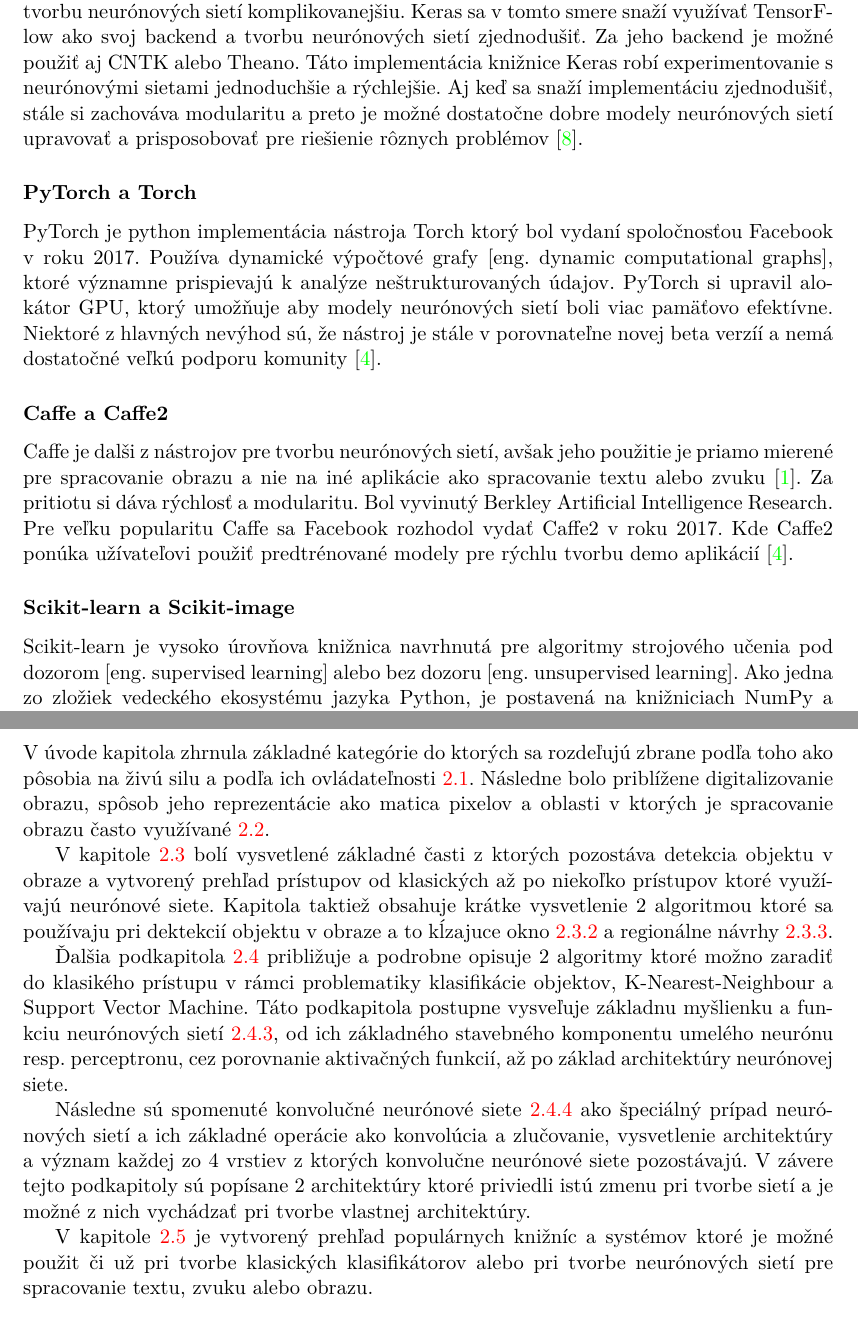
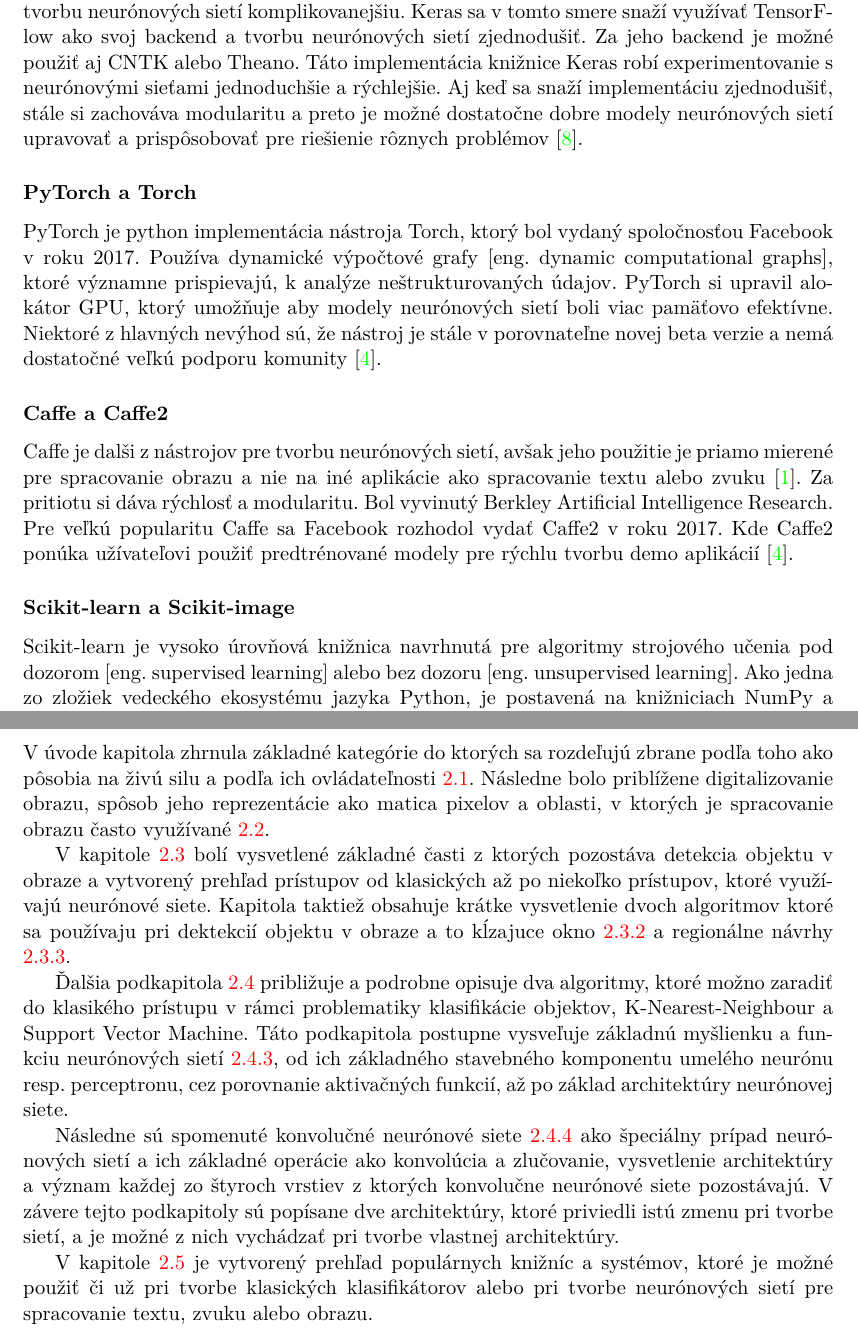
Before and after one commit to NoName115/Bachelor-thesis, a LaTeX thesis (doc/xkolcu00-Urceni-typu-a-smeru-zbrane.tex, which reads doc/chapters/2-0-technologie.tex, doc/chapters/2-5-nastroje-tvorbu-nn.tex): two parts of pages 22 and 24 of 43, joined at a grey line, cut so that both start at the same text. Compiled offline with pdfLaTeX.

Commit message:
[doc] fix typo

```diff
--- a/doc/chapters/2-0-technologie.tex
+++ b/doc/chapters/2-0-technologie.tex
@@ -22,23 +22,23 @@ A podrobne popisuje rôzne spôsoby pre klasifikáciu objektov do 2 alebo aj via
 \section{Zhrnutie kapitoly}
 
 V úvode kapitola zhrnula základné kategórie do ktorých sa rozdeľujú zbrane podľa toho ako pôsobia na živú silu a podľa ich ovládateľnosti \ref{sec:weapons}.
-Následne bolo priblížene digitalizovanie obrazu, spôsob jeho reprezentácie ako matica pixelov a oblasti v ktorých je spracovanie obrazu často využívané \ref{sec:imageprocessing}.
+Následne bolo priblížene digitalizovanie obrazu, spôsob jeho reprezentácie ako matica pixelov a oblasti, v ktorých je spracovanie obrazu často využívané \ref{sec:imageprocessing}.
 
 V kapitole \ref{sec:detekcia} bolí vysvetlené základné časti z ktorých pozostáva detekcia objektu v obraze a vytvorený prehľad prístupov od
-    klasických až po niekoľko prístupov ktoré využívajú neurónové siete.
-Kapitola taktiež obsahuje krátke vysvetlenie 2 algoritmou ktoré sa používaju pri dektekcií objektu v obraze a to kĺzajuce okno \ref{subsec:slidingwindow} a
+    klasických až po niekoľko prístupov, ktoré využívajú neurónové siete.
+Kapitola taktiež obsahuje krátke vysvetlenie dvoch algoritmov ktoré sa používaju pri dektekcií objektu v obraze a to kĺzajuce okno \ref{subsec:slidingwindow} a
     regionálne návrhy \ref{subsec:regionproposal}.
 
-Ďalšia podkapitola \ref{sec:klasifikacia} približuje a podrobne opisuje 2 algoritmy ktoré možno zaradiť do klasikého prístupu v rámci problematiky klasifikácie objektov,
+Ďalšia podkapitola \ref{sec:klasifikacia} približuje a podrobne opisuje dva algoritmy, ktoré možno zaradiť do klasikého prístupu v rámci problematiky klasifikácie objektov,
     K-Nearest-Neighbour a Support Vector Machine.
-Táto podkapitola postupne vysveľuje základnu myšlienku a funkciu neurónových sietí \ref{subsec:neuralnetworks}, od ich základného stavebného komponentu umelého neurónu resp. perceptronu,
+Táto podkapitola postupne vysveľuje základnú myšlienku a funkciu neurónových sietí \ref{subsec:neuralnetworks}, od ich základného stavebného komponentu umelého neurónu resp. perceptronu,
     cez porovnanie aktivačných funkcií, až po základ architektúry neurónovej siete.
 
-Následne sú spomenuté konvolučné neurónové siete \ref{subsec:convolutionalneuralnetwork} ako špeciálný prípad neurónových sietí a ich základné operácie ako konvolúcia a zlučovanie,
-    vysvetlenie architektúry a význam každej zo 4 vrstiev z ktorých konvolučne neurónové siete pozostávajú.
-V závere tejto podkapitoly sú popísane 2 architektúry ktoré priviedli istú zmenu pri tvorbe sietí a je možné z nich vychádzať pri tvorbe vlastnej architektúry.
+Následne sú spomenuté konvolučné neurónové siete \ref{subsec:convolutionalneuralnetwork} ako špeciálny prípad neurónových sietí a ich základné operácie ako konvolúcia a zlučovanie,
+    vysvetlenie architektúry a význam každej zo štyroch vrstiev z ktorých konvolučne neurónové siete pozostávajú.
+V závere tejto podkapitoly sú popísane dve architektúry, ktoré priviedli istú zmenu pri tvorbe sietí, a je možné z nich vychádzať pri tvorbe vlastnej architektúry.
 
-V kapitole \ref{sec:frameworks} je vytvorený prehľad populárnych knižníc a systémov ktoré je možné použit či už pri tvorbe klasických klasifikátorov alebo
+V kapitole \ref{sec:frameworks} je vytvorený prehľad populárnych knižníc a systémov, ktoré je možné použiť či už pri tvorbe klasických klasifikátorov alebo
     pri tvorbe neurónových sietí pre spracovanie textu, zvuku alebo obrazu.
 
 Záver kapitoly je venovaný niekoľkým základným technikám predspracovanie obrazu \ref{sec:preprocessing}.
--- a/doc/chapters/2-5-nastroje-tvorbu-nn.tex
+++ b/doc/chapters/2-5-nastroje-tvorbu-nn.tex
@@ -26,31 +24,27 @@ Stojí za ním veľká komunita technických firiem, odborníkov a technologick
 Ďalšou bežnou kritikou je, že podľa mnohých odborníkov je oveľa pomalšia v porovnaní s inými knižnicami \cite{odkaz:FrameworkComparison}.
 
 \subsubsection{Keras}
-
 Keďže vysoká všeobecnosť knižice TensorFlow pre jej širokú aplikáciu, robí jej použitie pre tvorbu neurónových sietí komplikovanejšiu.
 Keras sa v tomto smere snaží využívať TensorFlow ako svoj backend a tvorbu neurónových sietí zjednodušiť.
 Za jeho backend je možné použiť aj CNTK alebo Theano.
-Táto implementácia knižnice Keras robí experimentovanie s neurónovými sietami jednoduchšie a rýchlejšie.
-Aj keď sa snaží implementáciu zjednodušiť, stále si zachováva modularitu a preto je možné dostatočne dobre modely neurónových sietí upravovať a prisposobovať pre riešienie rôznych problémov \cite{odkaz:Keras}.
+Táto implementácia knižnice Keras robí experimentovanie s neurónovými sieťami jednoduchšie a rýchlejšie.
+Aj keď sa snaží implementáciu zjednodušiť, stále si zachováva modularitu a preto je možné dostatočne dobre modely neurónových sietí upravovať a prispôsobovať pre riešienie rôznych problémov \cite{odkaz:Keras}.
 
 \subsubsection{PyTorch a Torch}
-
-PyTorch je python implementácia nástroja Torch ktorý bol vydaní spoločnosťou Facebook v roku 2017.
-Používa dynamické výpočtové grafy [eng. dynamic computational graphs], ktoré významne prispievajú k analýze neštrukturovaných údajov.
+PyTorch je python implementácia nástroja Torch, ktorý bol vydaný spoločnosťou Facebook v roku 2017.
+Používa dynamické výpočtové grafy [eng. dynamic computational graphs], ktoré významne prispievajú, k analýze neštrukturovaných údajov.
 PyTorch si upravil alokátor GPU, ktorý umožňuje aby modely neurónových sietí boli viac pamäťovo efektívne.
-Niektoré z hlavných nevýhod sú, že nástroj je stále v porovnateľne novej beta verzíí a nemá dostatočné veľkú podporu komunity \cite{odkaz:FrameworkComparison}.
+Niektoré z hlavných nevýhod sú, že nástroj je stále v porovnateľne novej beta verzie a nemá dostatočné veľkú podporu komunity \cite{odkaz:FrameworkComparison}.
 
 \subsubsection{Caffe a Caffe2}
-
 Caffe je dalši z nástrojov pre tvorbu neurónových sietí, avšak jeho použitie je priamo mierené pre spracovanie obrazu a nie na iné aplikácie
     ako spracovanie textu alebo zvuku \cite{odkaz:FrameworkComparison2}.
 Za pritiotu si dáva rýchlosť a modularitu. Bol vyvinutý Berkley Artificial Intelligence Research.
-Pre veľku popularitu Caffe sa Facebook rozhodol vydať Caffe2 v roku 2017.
+Pre veľkú popularitu Caffe sa Facebook rozhodol vydať Caffe2 v roku 2017.
 Kde Caffe2 ponúka užívateľovi použiť predtrénované modely pre rýchlu tvorbu demo aplikácií \cite{odkaz:FrameworkComparison}.
 
 \subsubsection{Scikit-learn a Scikit-image}
-
-Scikit-learn je vysoko úrovňova knižnica navrhnutá pre algoritmy strojového učenia pod dozorom [eng. supervised learning] alebo bez dozoru [eng. unsupervised learning].
+Scikit-learn je vysoko úrovňová knižnica navrhnutá pre algoritmy strojového učenia pod dozorom [eng. supervised learning] alebo bez dozoru [eng. unsupervised learning].
 Ako jedna zo zložiek vedeckého ekosystému jazyka Python, je postavená na knižniciach NumPy a SciPy, kde každá z nich je zodpovedná za úlohy z vedeckej oblasti spracovania dát na nízkej úrovni.
 Obsahuje množstvo algoritmov pre klasifikáciu, regresiu alebo zhlukovanie dát \cite{odkaz:FrameworkComparison3}.
 
```
Also changed, not shown: doc/chapters/2-4-rozpoznavanie-klasifikacia.tex (+3 -3 lines), doc/chapters/2-6-predspracovanie.tex (+6 -6 lines), doc/chapters/3-0-navrh.tex (+1 -1 lines), doc/chapters/3-4-architektura-sieti.tex (+4 -4 lines), doc/chapters/3-5-trenovacia-databaza.tex (+1 -1 lines), doc/chapters/4-1-trenovacie-data.tex (+2 -2 lines), doc/chapters/4-2-modely.tex (+2 -2 lines), doc/chapters/4-3-trenovanie.tex (+1 -1 lines), doc/chapters/2-0-technologie.tex (4 more changed lines), doc/chapters/2-5-nastroje-tvorbu-nn.tex (14 more changed lines).
